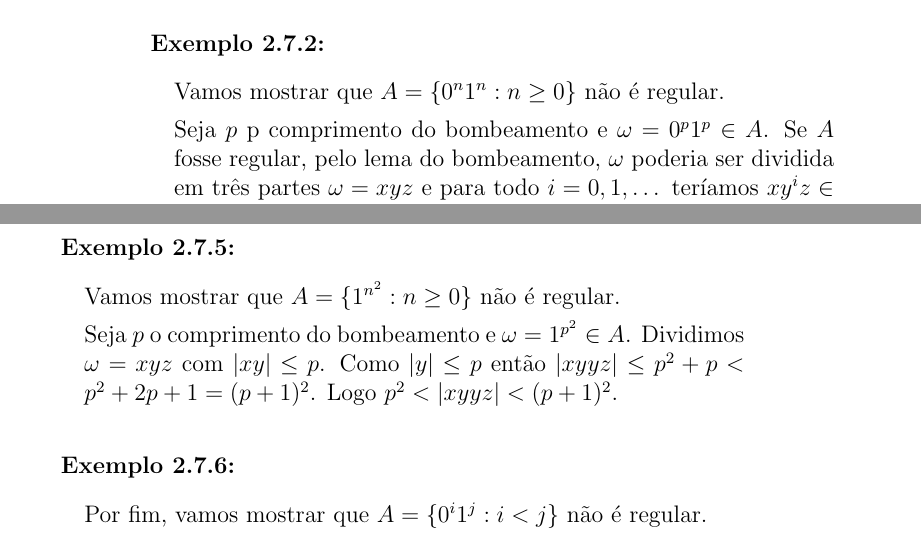
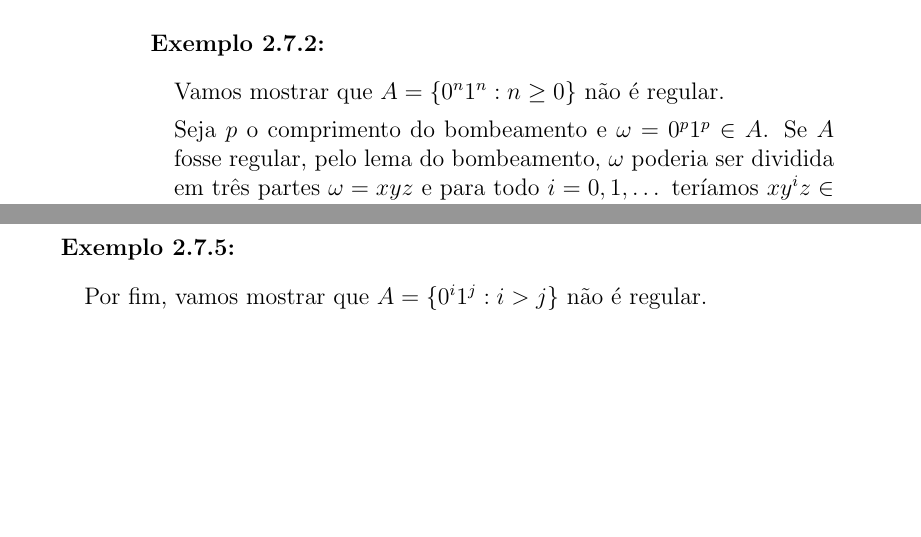
Before and after one commit to marciomr/apostila-itc, a LaTeX book (apostila-itc.tex, which reads automatos.tex): two parts of pages 50 and 51 of 105, joined at a grey line, cut so that both start at the same text, the shorter picture padded with empty space. The pictures show the PDF file apostila-itc.pdf that the author committed with the source.

Commit message:
alterações nos exemplos do lema do bombeamento

```diff
--- a/automatos.tex
+++ b/automatos.tex
@@ -2097,7 +2097,7 @@ Ou seja, $x \cdot y^i \cdot z \in A$ para todo $i = 0, 1, 2, \dots$
 \begin{example}
   Vamos mostrar que $A = \{0^n 1^n: n \geq 0\}$ não é regular.
 
-  Seja $p$ p comprimento do bombeamento e $\omega = 0^p 1^p \in A$.
+  Seja $p$ o comprimento do bombeamento e $\omega = 0^p 1^p \in A$.
   Se $A$ fosse regular, pelo lema do bombeamento, $\omega$ poderia ser dividida em três partes $\omega = x  y  z$ e para todo $i = 0, 1, \dots$ teríamos $x  y^i  z \in A$.
 
 Se $y$ é formada só por $0$s ou só por $1$s então $x  y  y  z$ possuiria um número diferente de $0$s e $1$s e, portanto, $x  y  y  z \notin A$.
@@ -2125,18 +2125,18 @@ Dividimos $\omega = xyz$ com $|xy| \leq p$ então $y$ contém apenas $0$s e $xyy
 \end{example}
 
 
-\begin{example}
-  Vamos mostrar que $A = \{ 1^{n^2} : n \geq 0 \}$ não é regular.
-
-  Seja $p$ o comprimento do bombeamento e $\omega = 1^{p^2} \in A$.
-  Dividimos $\omega = xyz$ com $|xy| \leq p$.
-  Como $|y| \leq p$ então $|xyyz| \leq p^2 + p < p^2 + 2p + 1 = (p + 1)^2$.
-  Logo $p^2 < |xyyz| < (p+1)^2$.
-\end{example}
-
-
-\begin{example}
-  Por fim, vamos mostrar que $A = \{0^i 1^j : i < j \}$ não é regular.
+%\begin{example}
+%  Vamos mostrar que $A = \{ 1^{n^2} : n \geq 0 \}$ não é regular.
+
+%  Seja $p$ o comprimento do bombeamento e $\omega = 1^{p^2} \in A$.
+%  Dividimos $\omega = xyz$ com $|xy| \leq p$.
+%  Como $|y| \leq p$ então $|xyyz| \leq p^2 + p < p^2 + 2p + 1 = (p + 1)^2$.
+%  Logo $p^2 < |xyyz| < (p+1)^2$.
+%\end{example}
+
+
+\begin{example}
+  Por fim, vamos mostrar que $A = \{0^i 1^j : i > j \}$ não é regular.
 
   Seja $p$ o comprimento do bombeamento e $\omega = 0^{p+1} 1^p \in A$.
   Tomamos $\omega = xyz$ com $|xy| \leq p$ e $|y| > 0$.
```
Also changed, not shown: apostila-itc.pdf.
